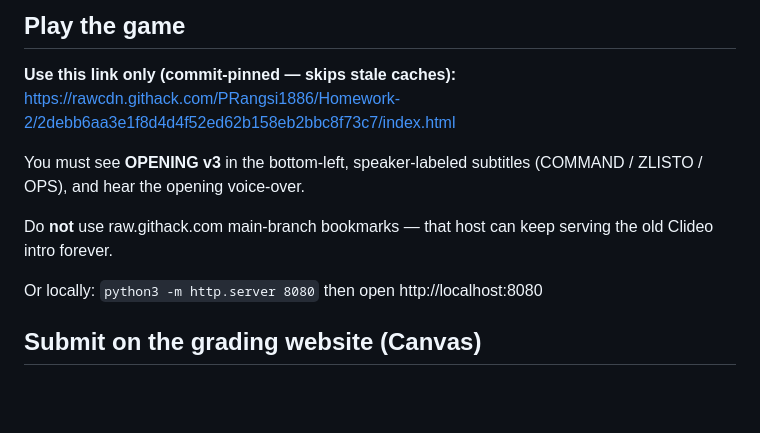
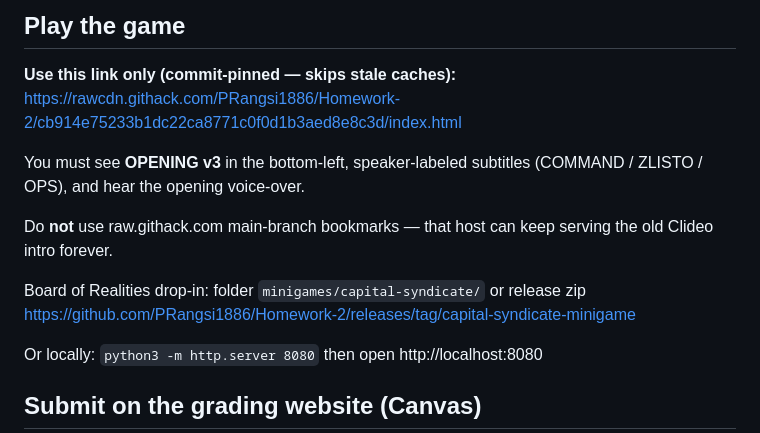
Before and after one commit to PRangsi1886/Homework-2, a Markdown page: README.md, the part around the change. GitHub-like rendering; blank space fills up the shorter version.

Commit message:
Document collab minigame release zip in README
Co-authored-by: PRangsi1886 <PRangsi1886@users.noreply.github.com>

```diff
--- a/README.md
+++ b/README.md
@@ -12,11 +12,13 @@ This repository contains:
 ## Play the game
 
 **Use this link only (commit-pinned — skips stale caches):**
-https://rawcdn.githack.com/PRangsi1886/Homework-2/2debb6aa3e1f8d4d4f52ed62b158eb2bbc8f73c7/index.html
+https://rawcdn.githack.com/PRangsi1886/Homework-2/cb914e75233b1dc22ca8771c0f0d1b3aed8e8c3d/index.html
 
 You must see **OPENING v3** in the bottom-left, speaker-labeled subtitles (COMMAND / ZLISTO / OPS), and hear the opening voice-over.
 
 Do **not** use raw.githack.com main-branch bookmarks — that host can keep serving the old Clideo intro forever.
+
+Board of Realities drop-in: folder `minigames/capital-syndicate/` or release zip https://github.com/PRangsi1886/Homework-2/releases/tag/capital-syndicate-minigame
 
 Or locally: `python3 -m http.server 8080` then open http://localhost:8080
 
```
